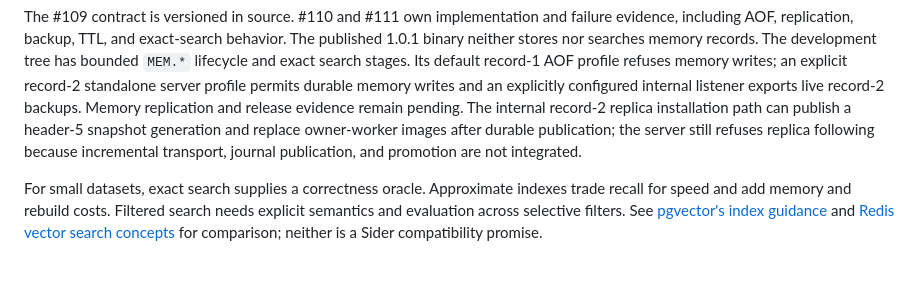
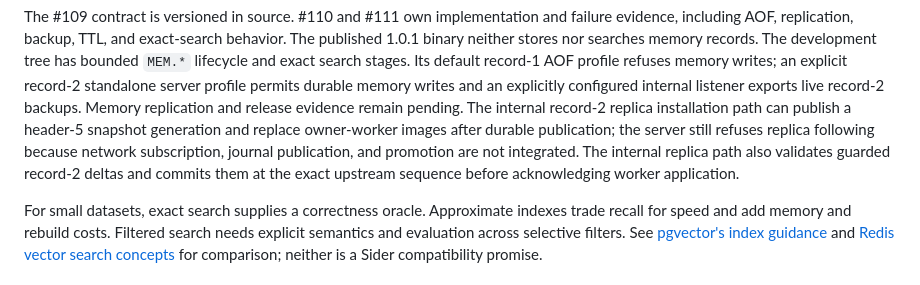
Before and after one commit to djairofilho/sider, a Markdown page: docs/next-development.md, the part around the change. Rendered like a GitHub page.

Commit message:
docs(memory): record local replica delta stage

```diff
--- a/docs/next-development.md
+++ b/docs/next-development.md
@@ -105,7 +105,9 @@ configured internal listener exports live record-2 backups. Memory replication
 and release evidence remain pending. The internal record-2 replica installation
 path can publish a header-5 snapshot generation and replace owner-worker images
 after durable publication; the server still refuses replica following because
-incremental transport, journal publication, and promotion are not integrated.
+network subscription, journal publication, and promotion are not integrated.
+The internal replica path also validates guarded record-2 deltas and commits them
+at the exact upstream sequence before acknowledging worker application.
 
 For small datasets, exact search supplies a correctness oracle. Approximate
 indexes trade recall for speed and add memory and rebuild costs. Filtered search
```
Also changed, not shown: docs/agent-memory-v1.md (+2 -1 lines).
